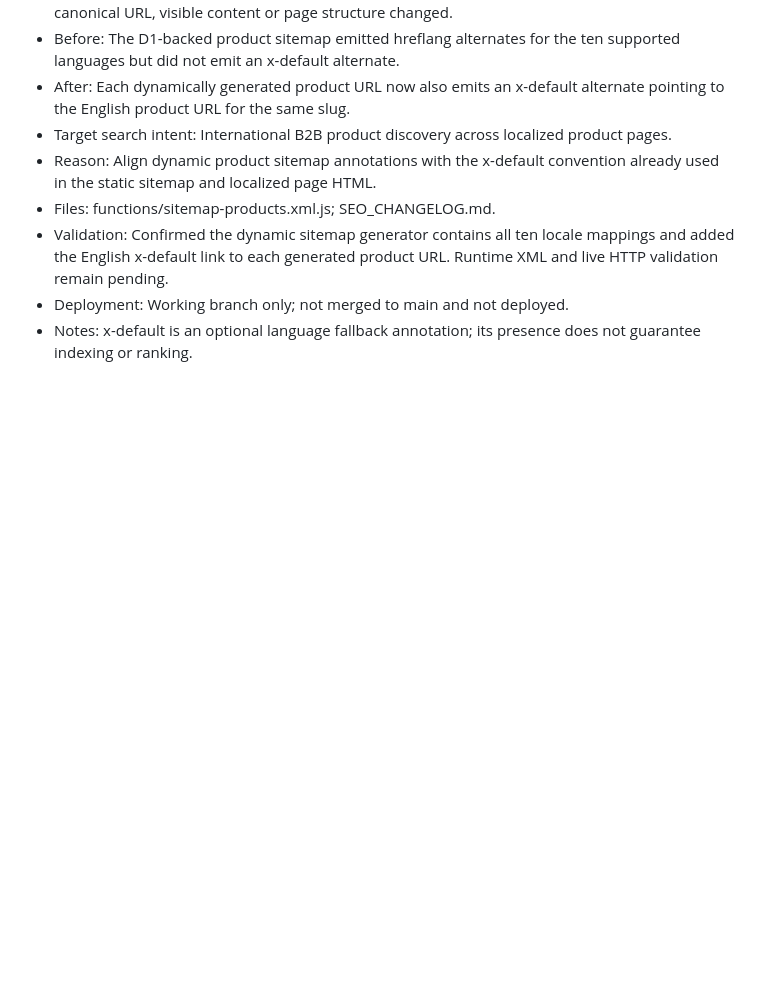
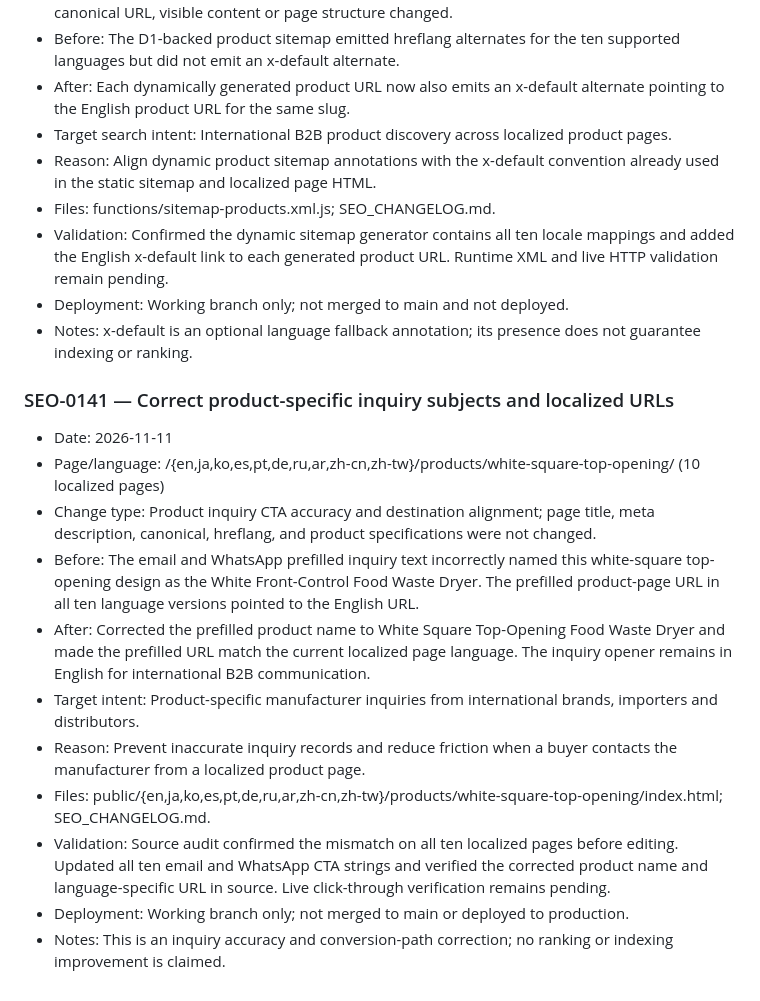
Before and after one commit to zhongyuwang786-cloud/electric-food-waste-disposers, a Markdown page: SEO_CHANGELOG.md, the part around the change. GitHub-like rendering; blank space fills up the shorter version.

Commit message:
Log localized white-square product inquiry CTA correction

```diff
--- a/SEO_CHANGELOG.md
+++ b/SEO_CHANGELOG.md
@@ -1972,3 +1972,18 @@
 - Validation: Confirmed the dynamic sitemap generator contains all ten locale mappings and added the English x-default link to each generated product URL. Runtime XML and live HTTP validation remain pending.
 - Deployment: Working branch only; not merged to main and not deployed.
 - Notes: x-default is an optional language fallback annotation; its presence does not guarantee indexing or ranking.
+
+
+### SEO-0141 — Correct product-specific inquiry subjects and localized URLs
+
+- Date: 2026-11-11
+- Page/language: /{en,ja,ko,es,pt,de,ru,ar,zh-cn,zh-tw}/products/white-square-top-opening/ (10 localized pages)
+- Change type: Product inquiry CTA accuracy and destination alignment; page title, meta description, canonical, hreflang, and product specifications were not changed.
+- Before: The email and WhatsApp prefilled inquiry text incorrectly named this white-square top-opening design as the White Front-Control Food Waste Dryer. The prefilled product-page URL in all ten language versions pointed to the English URL.
+- After: Corrected the prefilled product name to White Square Top-Opening Food Waste Dryer and made the prefilled URL match the current localized page language. The inquiry opener remains in English for international B2B communication.
+- Target intent: Product-specific manufacturer inquiries from international brands, importers and distributors.
+- Reason: Prevent inaccurate inquiry records and reduce friction when a buyer contacts the manufacturer from a localized product page.
+- Files: public/{en,ja,ko,es,pt,de,ru,ar,zh-cn,zh-tw}/products/white-square-top-opening/index.html; SEO_CHANGELOG.md.
+- Validation: Source audit confirmed the mismatch on all ten localized pages before editing. Updated all ten email and WhatsApp CTA strings and verified the corrected product name and language-specific URL in source. Live click-through verification remains pending.
+- Deployment: Working branch only; not merged to main or deployed to production.
+- Notes: This is an inquiry accuracy and conversion-path correction; no ranking or indexing improvement is claimed.
```
